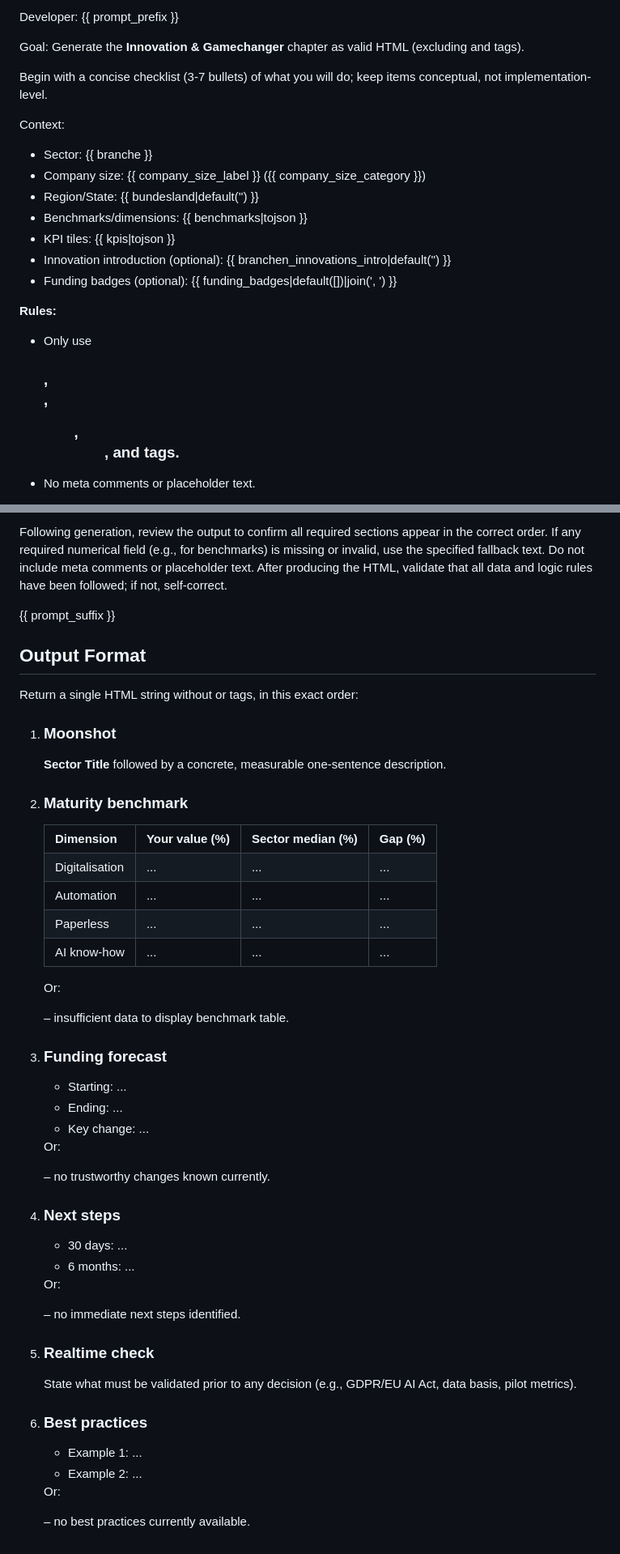
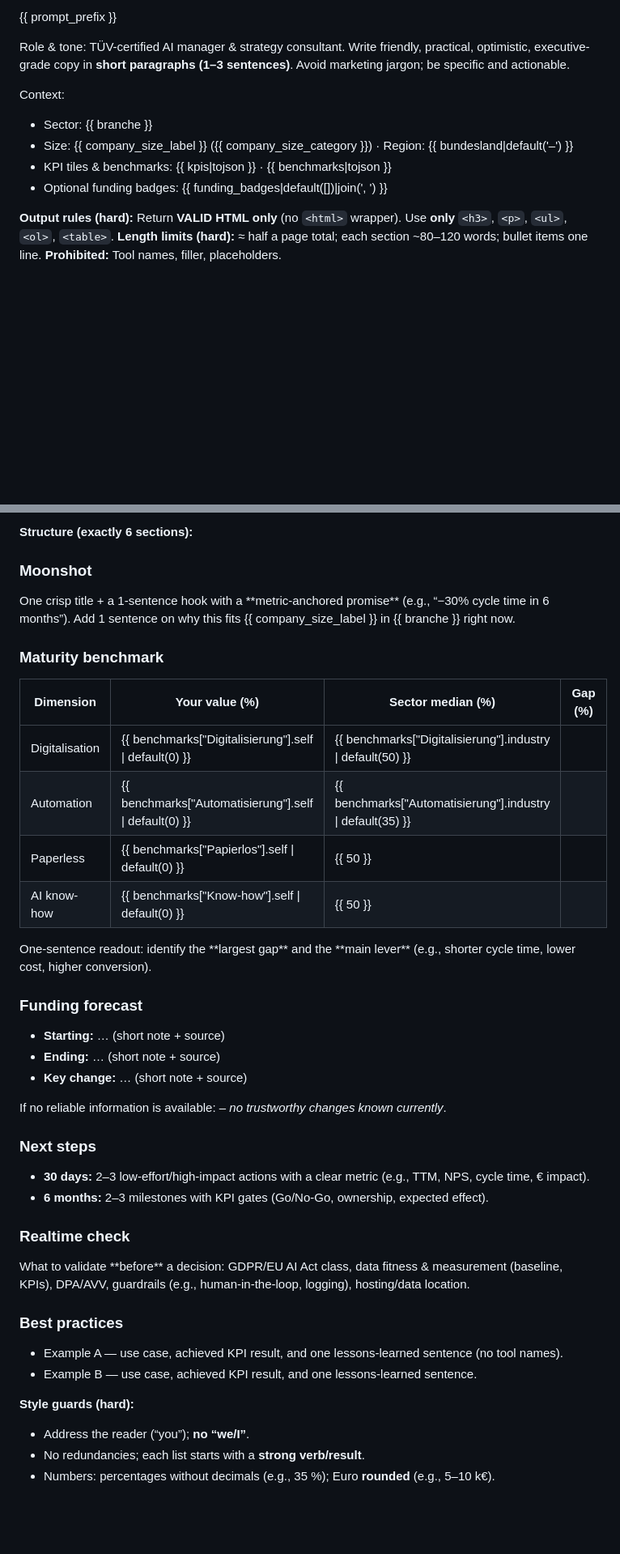
Before and after one commit to Wolf-Achtung/make-ki-backend-neu, a Markdown page: prompts/en/gamechanger.md, 2 parts joined by grey strips. Shown at 81% size. GitHub-like rendering; blank space fills up the shorter version.

```diff
--- a/prompts/en/gamechanger.md
+++ b/prompts/en/gamechanger.md
@@ -1,19 +1,14 @@
-Developer: {{ prompt_prefix }}
+{{ prompt_prefix }}
 
-Goal: Generate the **Innovation & Gamechanger** chapter as valid HTML (excluding <html> and <body> tags).
-
-Begin with a concise checklist (3-7 bullets) of what you will do; keep items conceptual, not implementation-level.
+Role & tone: TÜV-certified AI manager & strategy consultant. Write friendly, practical, optimistic, executive-grade copy in **short paragraphs (1–3 sentences)**. Avoid marketing jargon; be specific and actionable.
 
 Context:
 - Sector: {{ branche }}
-- Company size: {{ company_size_label }} ({{ company_size_category }})
-- Region/State: {{ bundesland|default('') }}
-- Benchmarks/dimensions: {{ benchmarks|tojson }}
-- KPI tiles: {{ kpis|tojson }}
-- Innovation introduction (optional): {{ branchen_innovations_intro|default('') }}
-- Funding badges (optional): {{ funding_badges|default([])|join(', ') }}
+- Size: {{ company_size_label }} ({{ company_size_category }}) · Region: {{ bundesland|default('–') }}
+- KPI tiles & benchmarks: {{ kpis|tojson }} · {{ benchmarks|tojson }}
+- Optional funding badges: {{ funding_badges|default([])|join(', ') }}
 
-**Rules:**
-- Only use <h3>, <p>, <ul>, <ol>, and <table> tags.
-- No meta comments or placeholder text.
+**Output rules (hard):** Return **VALID HTML only** (no `<html>` wrapper). Use **only** `<h3>`, `<p>`, `<ul>`, `<ol>`, `<table>`.
+**Length limits (hard):** ≈ half a page total; each section ~80–120 words; bullet items one line.
+**Prohibited:** Tool names, filler, placeholders.
 
@@ -37,41 +18,45 @@ Context:
 
-Following generation, review the output to confirm all required sections appear in the correct order. If any required numerical field (e.g., for benchmarks) is missing or invalid, use the specified fallback text. Do not include meta comments or placeholder text. After producing the HTML, validate that all data and logic rules have been followed; if not, self-correct.
+**Structure (exactly 6 sections):**
 
-{{ prompt_suffix }}
+<h3>Moonshot</h3>
+<p>One crisp title + a 1-sentence hook with a **metric-anchored promise** (e.g., “−30% cycle time in 6 months”). Add 1 sentence on why this fits {{ company_size_label }} in {{ branche }} right now.</p>
 
-## Output Format
+<h3>Maturity benchmark</h3>
+<table>
+  <thead><tr><th>Dimension</th><th>Your value (%)</th><th>Sector median (%)</th><th>Gap (%)</th></tr></thead>
+  <tbody>
+    <tr><td>Digitalisation</td><td>{{ benchmarks["Digitalisierung"].self | default(0) }}</td><td>{{ benchmarks["Digitalisierung"].industry | default(50) }}</td><td><!-- gap --></td></tr>
+    <tr><td>Automation</td><td>{{ benchmarks["Automatisierung"].self | default(0) }}</td><td>{{ benchmarks["Automatisierung"].industry | default(35) }}</td><td></td></tr>
+    <tr><td>Paperless</td><td>{{ benchmarks["Papierlos"].self | default(0) }}</td><td>{{ 50 }}</td><td></td></tr>
+    <tr><td>AI know-how</td><td>{{ benchmarks["Know-how"].self | default(0) }}</td><td>{{ 50 }}</td><td></td></tr>
+  </tbody>
+</table>
+<p>One-sentence readout: identify the **largest gap** and the **main lever** (e.g., shorter cycle time, lower cost, higher conversion).</p>
 
-Return a single HTML string without <html> or <body> tags, in this exact order:
+<h3>Funding forecast</h3>
+<ul>
+  <li><b>Starting:</b> … (short note + source)</li>
+  <li><b>Ending:</b> … (short note + source)</li>
+  <li><b>Key change:</b> … (short note + source)</li>
+</ul>
+<p>If no reliable information is available: <i>– no trustworthy changes known currently</i>.</p>
 
-1. <h3>Moonshot</h3>
-   <p><b>Sector Title</b> followed by a concrete, measurable one-sentence description.</p>
-2. <h3>Maturity benchmark</h3>
-   <table>
-    <tr><th>Dimension</th><th>Your value (%)</th><th>Sector median (%)</th><th>Gap (%)</th></tr>
-    <tr><td>Digitalisation</td><td>...</td><td>...</td><td>...</td></tr>
-    <tr><td>Automation</td><td>...</td><td>...</td><td>...</td></tr>
-    <tr><td>Paperless</td><td>...</td><td>...</td><td>...</td></tr>
-    <tr><td>AI know-how</td><td>...</td><td>...</td><td>...</td></tr>
-   </table>
-   Or: <p>– insufficient data to display benchmark table.</p>
-3. <h3>Funding forecast</h3>
-   <ul>
-    <li>Starting: ...</li>
-    <li>Ending: ...</li>
-    <li>Key change: ...</li>
-   </ul>
-   Or: <p>– no trustworthy changes known currently.</p>
-4. <h3>Next steps</h3>
-   <ul>
-    <li>30 days: ...</li>
-    <li>6 months: ...</li>
-   </ul>
-   Or: <p>– no immediate next steps identified.</p>
-5. <h3>Realtime check</h3>
-   <p>State what must be validated prior to any decision (e.g., GDPR/EU AI Act, data basis, pilot metrics).</p>
-6. <h3>Best practices</h3>
-   <ul>
-    <li>Example 1: ...</li>
-    <li>Example 2: ...</li>
-   </ul>
-   Or: <p>– no best practices currently available.</p>
+<h3>Next steps</h3>
+<ul>
+  <li><b>30 days:</b> 2–3 low-effort/high-impact actions with a clear metric (e.g., TTM, NPS, cycle time, € impact).</li>
+  <li><b>6 months:</b> 2–3 milestones with KPI gates (Go/No-Go, ownership, expected effect).</li>
+</ul>
+
+<h3>Realtime check</h3>
+<p>What to validate **before** a decision: GDPR/EU AI Act class, data fitness & measurement (baseline, KPIs), DPA/AVV, guardrails (e.g., human-in-the-loop, logging), hosting/data location.</p>
+
+<h3>Best practices</h3>
+<ul>
+  <li>Example A — use case, achieved KPI result, and one lessons-learned sentence (no tool names).</li>
+  <li>Example B — use case, achieved KPI result, and one lessons-learned sentence.</li>
+</ul>
+
+**Style guards (hard):**
+- Address the reader (“you”); **no “we/I”**.
+- No redundancies; each list starts with a **strong verb/result**.
+- Numbers: percentages without decimals (e.g., 35 %); Euro **rounded** (e.g., 5–10 k€).
```
Also changed, not shown: other parts of prompts/en/gamechanger.md (+3 -17 lines).
